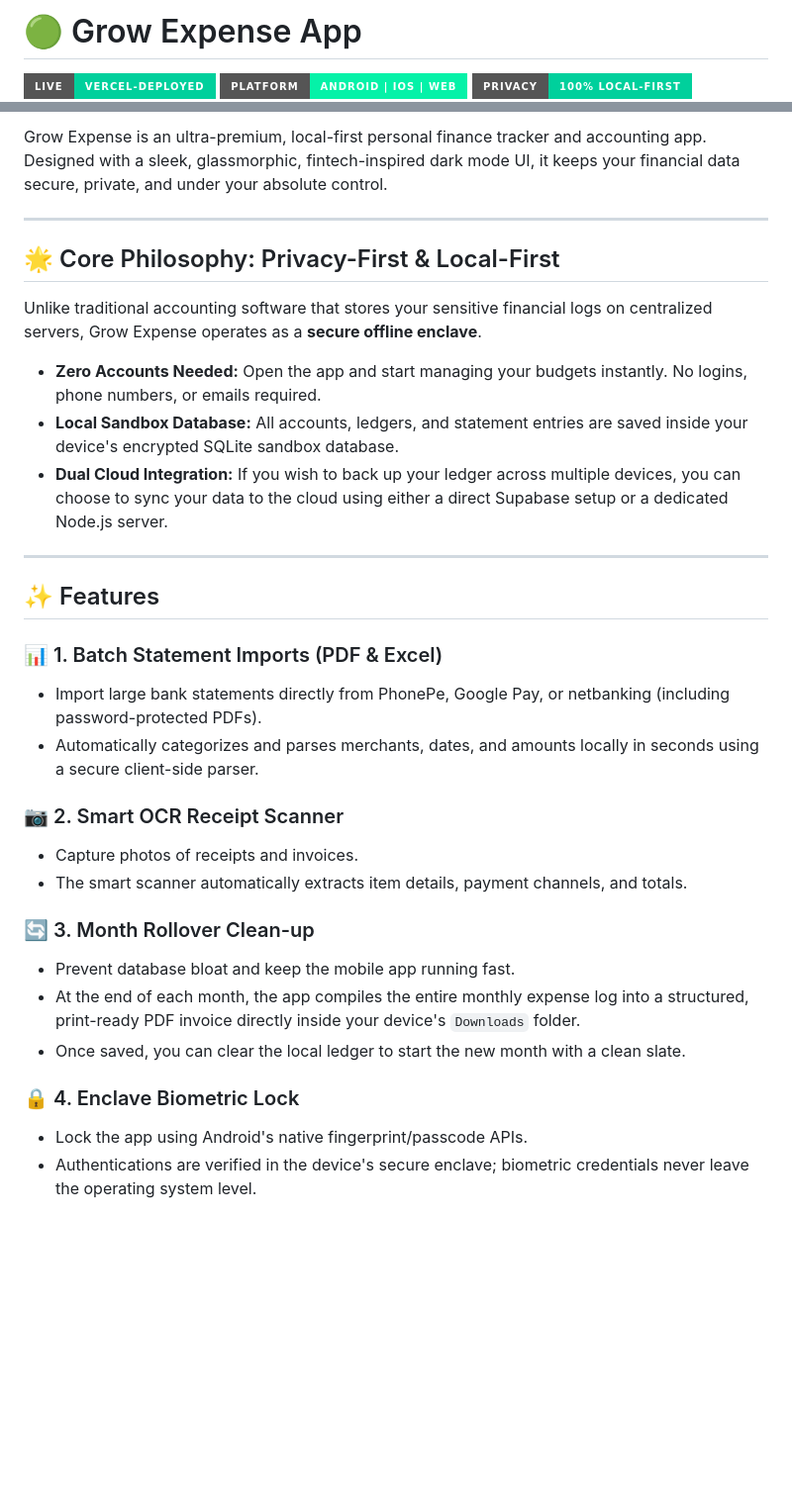
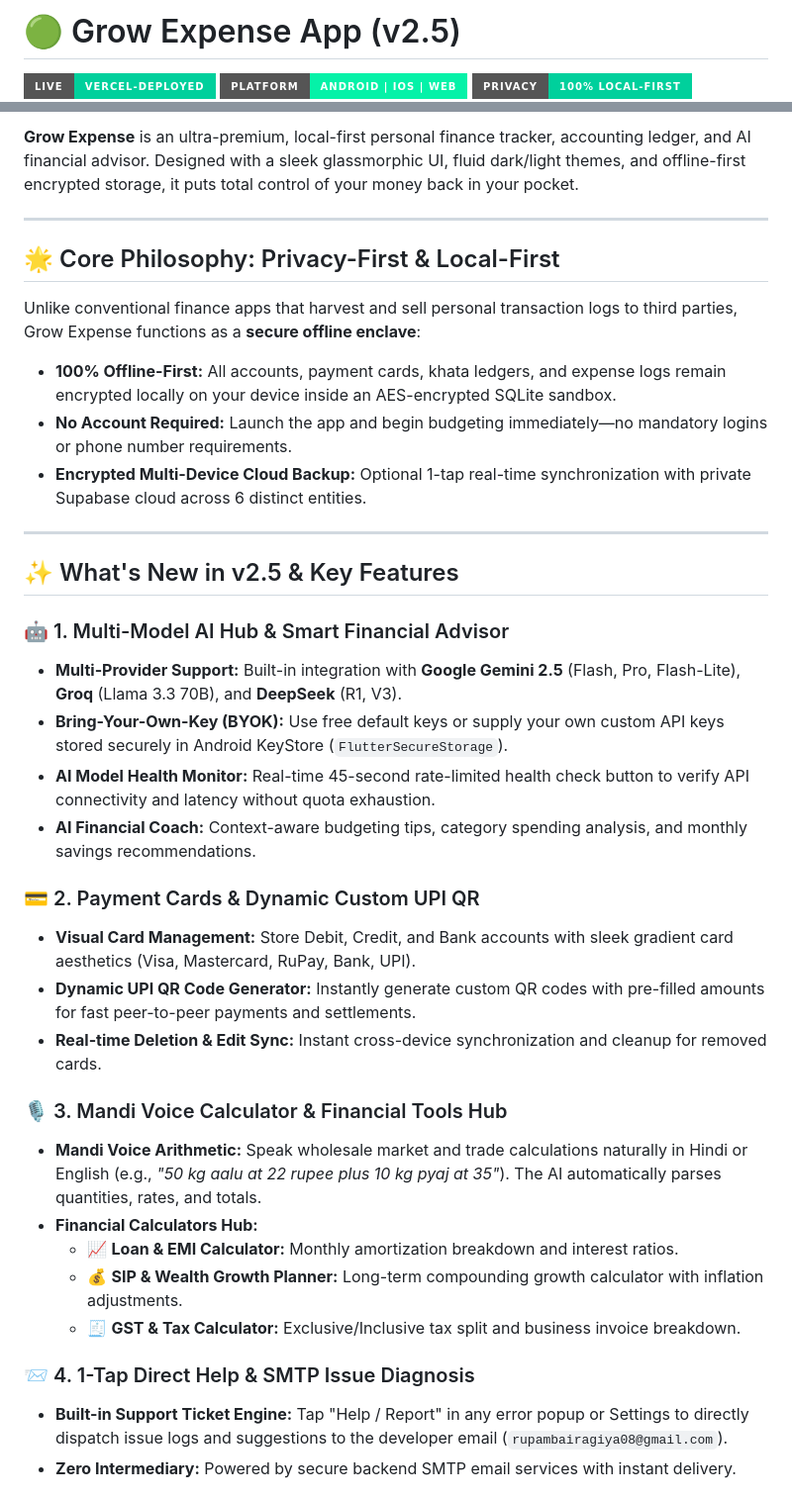
Before and after one commit to Rupam852/Expense-App, a Markdown page: README.md, 2 parts joined by grey strips. Shown at 99% size. Rendered like a GitHub page; badges without logos; blank space fills up the shorter version.

Commit message:
docs: update README.md with complete v2.5 features, architecture, and split APK guide

```diff
--- a/README.md
+++ b/README.md
@@ -1,4 +1,4 @@
-# 🟢 Grow Expense App
+# 🟢 Grow Expense App (v2.5)
 
 [![Web App Live](https://img.shields.io/badge/Live-Vercel--deployed-00d09c?style=for-the-badge&logo=vercel)](https://growexpense.vercel.app)
 [![Platform](https://img.shields.io/badge/Platform-Android%20%7C%20iOS%20%7C%20Web-05f2a8?style=for-the-badge&logo=flutter)](https://flutter.dev)
@@ -6,33 +7,38 @@
 
-Grow Expense is an ultra-premium, local-first personal finance tracker and accounting app. Designed with a sleek, glassmorphic, fintech-inspired dark mode UI, it keeps your financial data secure, private, and under your absolute control.
+**Grow Expense** is an ultra-premium, local-first personal finance tracker, accounting ledger, and AI financial advisor. Designed with a sleek glassmorphic UI, fluid dark/light themes, and offline-first encrypted storage, it puts total control of your money back in your pocket.
 
 ---
 
 ## 🌟 Core Philosophy: Privacy-First & Local-First
 
-Unlike traditional accounting software that stores your sensitive financial logs on centralized servers, Grow Expense operates as a **secure offline enclave**.
-* **Zero Accounts Needed:** Open the app and start managing your budgets instantly. No logins, phone numbers, or emails required.
-* **Local Sandbox Database:** All accounts, ledgers, and statement entries are saved inside your device's encrypted SQLite sandbox database.
-* **Dual Cloud Integration:** If you wish to back up your ledger across multiple devices, you can choose to sync your data to the cloud using either a direct Supabase setup or a dedicated Node.js server.
+Unlike conventional finance apps that harvest and sell personal transaction logs to third parties, Grow Expense functions as a **secure offline enclave**:
+* **100% Offline-First:** All accounts, payment cards, khata ledgers, and expense logs remain encrypted locally on your device inside an AES-encrypted SQLite sandbox.
+* **No Account Required:** Launch the app and begin budgeting immediately—no mandatory logins or phone number requirements.
+* **Encrypted Multi-Device Cloud Backup:** Optional 1-tap real-time synchronization with private Supabase cloud across 6 distinct entities.
 
 ---
 
-## ✨ Features
+## ✨ What's New in v2.5 & Key Features
 
-### 📊 1. Batch Statement Imports (PDF & Excel)
-* Import large bank statements directly from PhonePe, Google Pay, or netbanking (including password-protected PDFs).
-* Automatically categorizes and parses merchants, dates, and amounts locally in seconds using a secure client-side parser.
+### 🤖 1. Multi-Model AI Hub & Smart Financial Advisor
+* **Multi-Provider Support:** Built-in integration with **Google Gemini 2.5** (Flash, Pro, Flash-Lite), **Groq** (Llama 3.3 70B), and **DeepSeek** (R1, V3).
+* **Bring-Your-Own-Key (BYOK):** Use free default keys or supply your own custom API keys stored securely in Android KeyStore (`FlutterSecureStorage`).
+* **AI Model Health Monitor:** Real-time 45-second rate-limited health check button to verify API connectivity and latency without quota exhaustion.
+* **AI Financial Coach:** Context-aware budgeting tips, category spending analysis, and monthly savings recommendations.
 
-### 📷 2. Smart OCR Receipt Scanner
-* Capture photos of receipts and invoices.
-* The smart scanner automatically extracts item details, payment channels, and totals.
+### 💳 2. Payment Cards & Dynamic Custom UPI QR
+* **Visual Card Management:** Store Debit, Credit, and Bank accounts with sleek gradient card aesthetics (Visa, Mastercard, RuPay, Bank, UPI).
+* **Dynamic UPI QR Code Generator:** Instantly generate custom QR codes with pre-filled amounts for fast peer-to-peer payments and settlements.
+* **Real-time Deletion & Edit Sync:** Instant cross-device synchronization and cleanup for removed cards.
 
-### 🔄 3. Month Rollover Clean-up
-* Prevent database bloat and keep the mobile app running fast.
-* At the end of each month, the app compiles the entire monthly expense log into a structured, print-ready PDF invoice directly inside your device's `Downloads` folder.
-* Once saved, you can clear the local ledger to start the new month with a clean slate.
+### 🎙️ 3. Mandi Voice Calculator & Financial Tools Hub
+* **Mandi Voice Arithmetic:** Speak wholesale market and trade calculations naturally in Hindi or English (e.g., *"50 kg aalu at 22 rupee plus 10 kg pyaj at 35"*). The AI automatically parses quantities, rates, and totals.
+* **Financial Calculators Hub:**
+  * 📈 **Loan & EMI Calculator:** Monthly amortization breakdown and interest ratios.
+  * 💰 **SIP & Wealth Growth Planner:** Long-term compounding growth calculator with inflation adjustments.
+  * 🧾 **GST & Tax Calculator:** Exclusive/Inclusive tax split and business invoice breakdown.
 
-### 🔒 4. Enclave Biometric Lock
-* Lock the app using Android's native fingerprint/passcode APIs.
-* Authentications are verified in the device's secure enclave; biometric credentials never leave the operating system level.
+### 📨 4. 1-Tap Direct Help & SMTP Issue Diagnosis
+* **Built-in Support Ticket Engine:** Tap "Help / Report" in any error popup or Settings to directly dispatch issue logs and suggestions to the developer email (`rupambairagiya08@gmail.com`).
+* **Zero Intermediary:** Powered by secure backend SMTP email services with instant delivery.
 
```
Also changed, not shown: other parts of README.md (+72 -134 lines).
